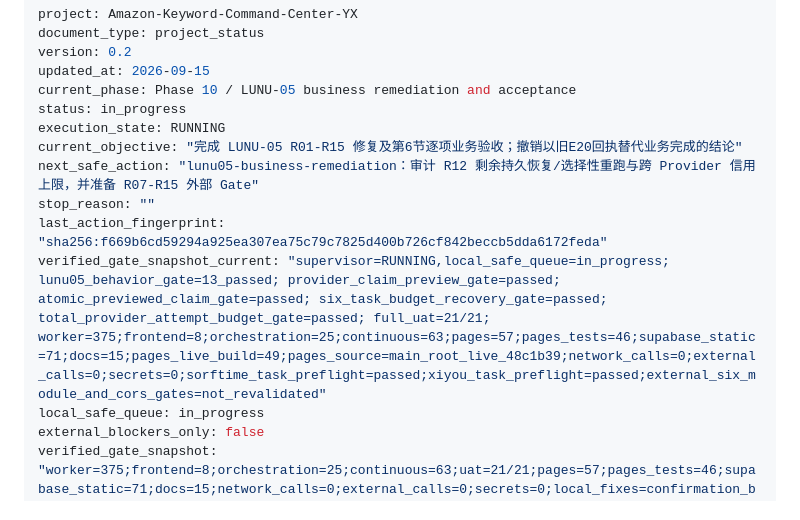
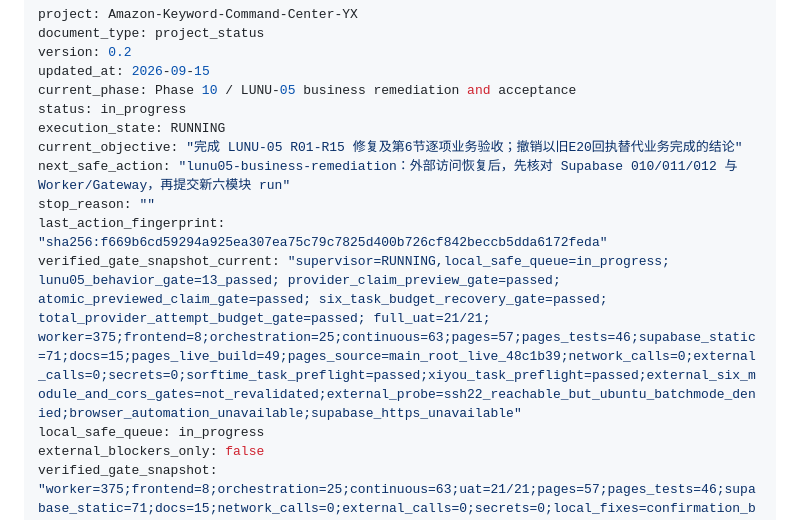
Before and after one commit to UPJacky/Amazon-Keyword-Command-Center-YX, a Markdown page: PROJECT_STATUS.md, the part around the change. Drawn GitHub-style.

```diff
--- a/PROJECT_STATUS.md
+++ b/PROJECT_STATUS.md
@@ -7,10 +7,10 @@ current_phase: Phase 10 / LUNU-05 business remediation and acceptance
 status: in_progress
 execution_state: RUNNING
 current_objective: "完成 LUNU-05 R01-R15 修复及第6节逐项业务验收；撤销以旧E20回执替代业务完成的结论"
-next_safe_action: "lunu05-business-remediation：审计 R12 剩余持久恢复/选择性重跑与跨 Provider 信用上限，并准备 R07-R15 外部 Gate"
+next_safe_action: "lunu05-business-remediation：外部访问恢复后，先核对 Supabase 010/011/012 与 Worker/Gateway，再提交新六模块 run"
 stop_reason: ""
 last_action_fingerprint: "sha256:f669b6cd59294a925ea307ea75c79c7825d400b726cf842beccb5dda6172feda"
-verified_gate_snapshot_current: "supervisor=RUNNING,local_safe_queue=in_progress; lunu05_behavior_gate=13_passed; provider_claim_preview_gate=passed; atomic_previewed_claim_gate=passed; six_task_budget_recovery_gate=passed; total_provider_attempt_budget_gate=passed; full_uat=21/21; worker=375;frontend=8;orchestration=25;continuous=63;pages=57;pages_tests=46;supabase_static=71;docs=15;pages_live_build=49;pages_source=main_root_live_48c1b39;network_calls=0;external_calls=0;secrets=0;sorftime_task_preflight=passed;xiyou_task_preflight=passed;external_six_module_and_cors_gates=not_revalidated"
+verified_gate_snapshot_current: "supervisor=RUNNING,local_safe_queue=in_progress; lunu05_behavior_gate=13_passed; provider_claim_preview_gate=passed; atomic_previewed_claim_gate=passed; six_task_budget_recovery_gate=passed; total_provider_attempt_budget_gate=passed; full_uat=21/21; worker=375;frontend=8;orchestration=25;continuous=63;pages=57;pages_tests=46;supabase_static=71;docs=15;pages_live_build=49;pages_source=main_root_live_48c1b39;network_calls=0;external_calls=0;secrets=0;sorftime_task_preflight=passed;xiyou_task_preflight=passed;external_six_module_and_cors_gates=not_revalidated;external_probe=ssh22_reachable_but_ubuntu_batchmode_denied;browser_automation_unavailable;supabase_https_unavailable"
 local_safe_queue: in_progress
 external_blockers_only: false
 verified_gate_snapshot: "worker=375;frontend=8;orchestration=25;continuous=63;uat=21/21;pages=57;pages_tests=46;supabase_static=71;docs=15;network_calls=0;external_calls=0;secrets=0;local_fixes=confirmation_binding,provider_cache,provider_only_market_rows,buyer_text_artifacts,lunu05_behavior_gate,provider_claim_preview,atomic_previewed_claim,migration_011_provider_claim_preview,migration_012_claim_previewed_run_atomically,six_task_budget_recovery,total_provider_attempt_budget,stale_demo_refresh,provider_receipt_hash_validation,confirmation_hash,visual_input_hash,sorftime_task_preflight_cache_aware,xiyou_task_preflight_cache_aware,test_isolation;full_report_complete=false;external_six_module_run=not_revalidated;supervisor=RUNNING"
```
Also changed, not shown: PROJECT_MEMORY.md (+5 -0 lines), PROJECT_PLAN.md (+6 -0 lines).
